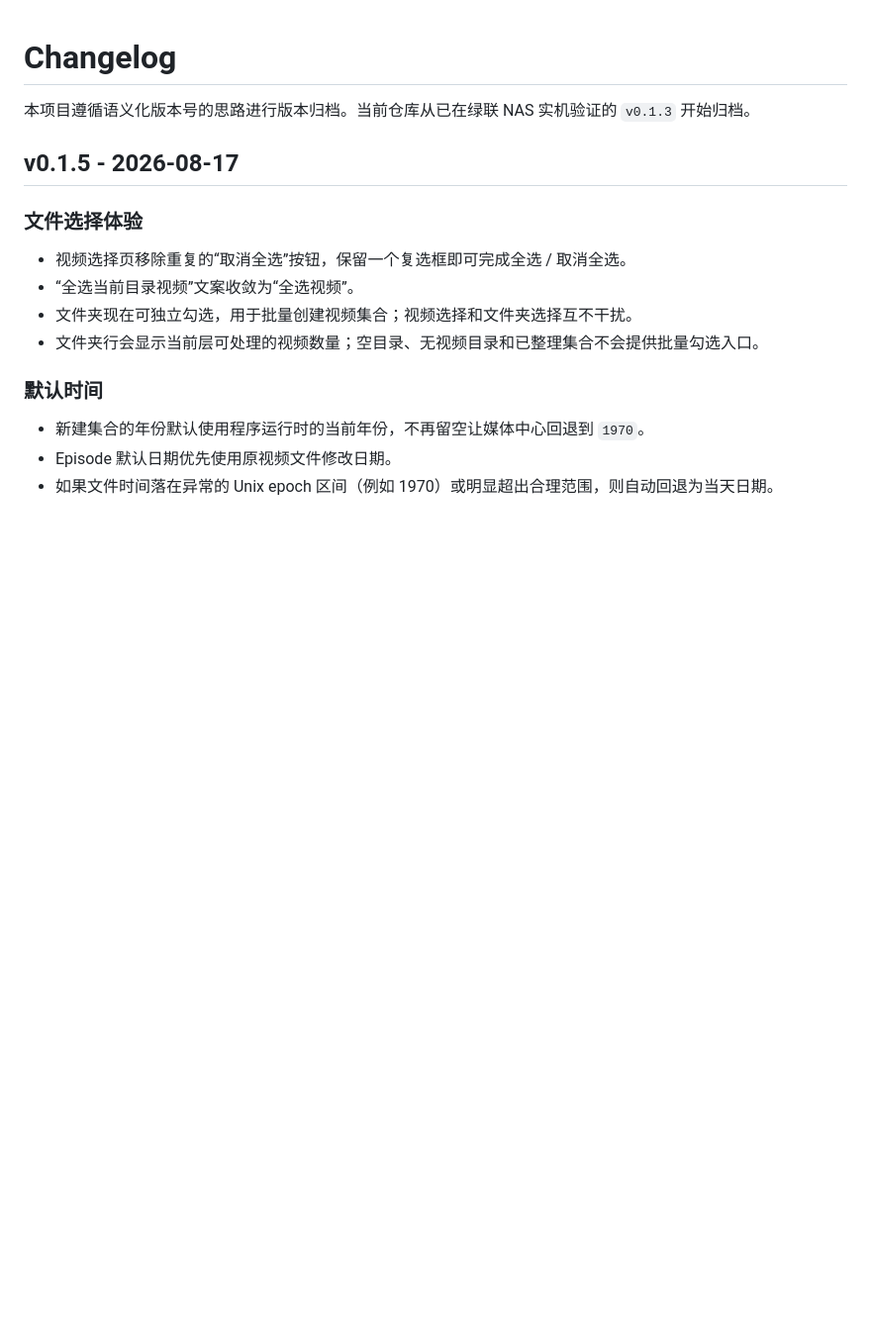
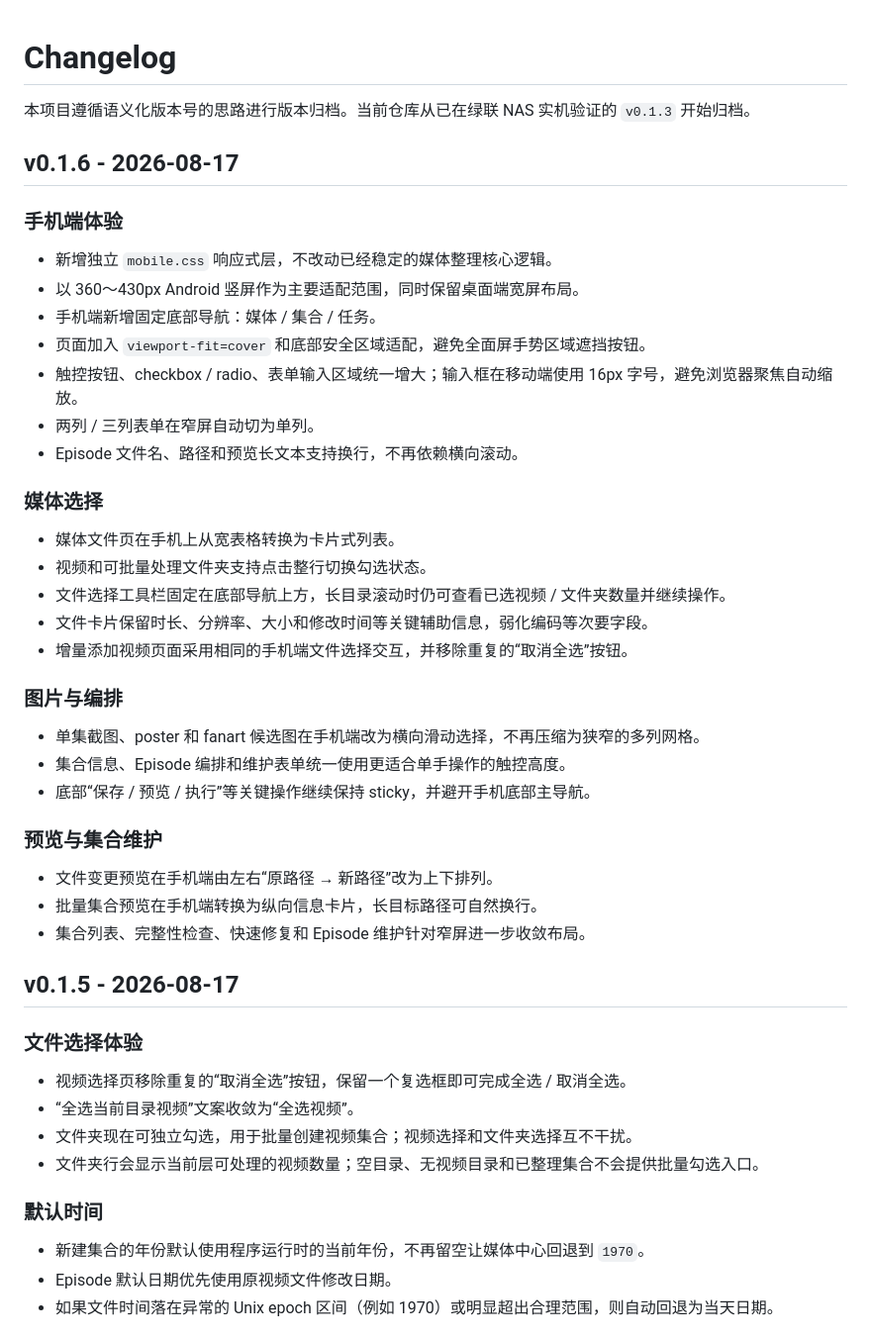
Before and after one commit to RosenRay/nas-media-manager, a Markdown page: CHANGELOG.md, the part around the change. Shown at 99% size. Rendered like a GitHub page; blank space fills up the shorter version.

Commit message:
docs: add v0.1.6 mobile changelog

```diff
--- a/CHANGELOG.md
+++ b/CHANGELOG.md
@@ -1,6 +1,38 @@
 # Changelog
 
 本项目遵循语义化版本号的思路进行版本归档。当前仓库从已在绿联 NAS 实机验证的 `v0.1.3` 开始归档。
+
+## v0.1.6 - 2026-08-17
+
+### 手机端体验
+
+- 新增独立 `mobile.css` 响应式层，不改动已经稳定的媒体整理核心逻辑。
+- 以 360～430px Android 竖屏作为主要适配范围，同时保留桌面端宽屏布局。
+- 手机端新增固定底部导航：媒体 / 集合 / 任务。
+- 页面加入 `viewport-fit=cover` 和底部安全区域适配，避免全面屏手势区域遮挡按钮。
+- 触控按钮、checkbox / radio、表单输入区域统一增大；输入框在移动端使用 16px 字号，避免浏览器聚焦自动缩放。
+- 两列 / 三列表单在窄屏自动切为单列。
+- Episode 文件名、路径和预览长文本支持换行，不再依赖横向滚动。
+
+### 媒体选择
+
+- 媒体文件页在手机上从宽表格转换为卡片式列表。
+- 视频和可批量处理文件夹支持点击整行切换勾选状态。
+- 文件选择工具栏固定在底部导航上方，长目录滚动时仍可查看已选视频 / 文件夹数量并继续操作。
+- 文件卡片保留时长、分辨率、大小和修改时间等关键辅助信息，弱化编码等次要字段。
+- 增量添加视频页面采用相同的手机端文件选择交互，并移除重复的“取消全选”按钮。
+
+### 图片与编排
+
+- 单集截图、poster 和 fanart 候选图在手机端改为横向滑动选择，不再压缩为狭窄的多列网格。
+- 集合信息、Episode 编排和维护表单统一使用更适合单手操作的触控高度。
+- 底部“保存 / 预览 / 执行”等关键操作继续保持 sticky，并避开手机底部主导航。
+
+### 预览与集合维护
+
+- 文件变更预览在手机端由左右“原路径 → 新路径”改为上下排列。
+- 批量集合预览在手机端转换为纵向信息卡片，长目标路径可自然换行。
+- 集合列表、完整性检查、快速修复和 Episode 维护针对窄屏进一步收敛布局。
 
 ## v0.1.5 - 2026-08-17
 
```
